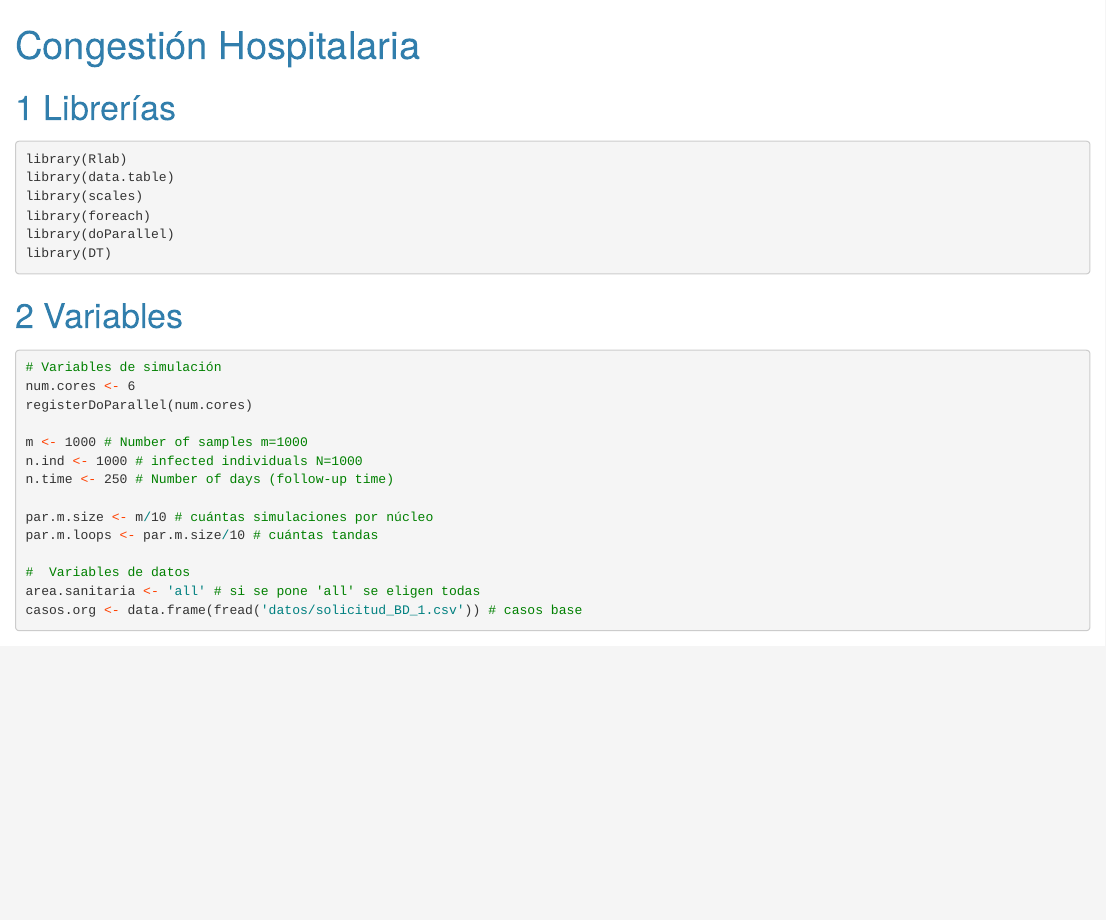
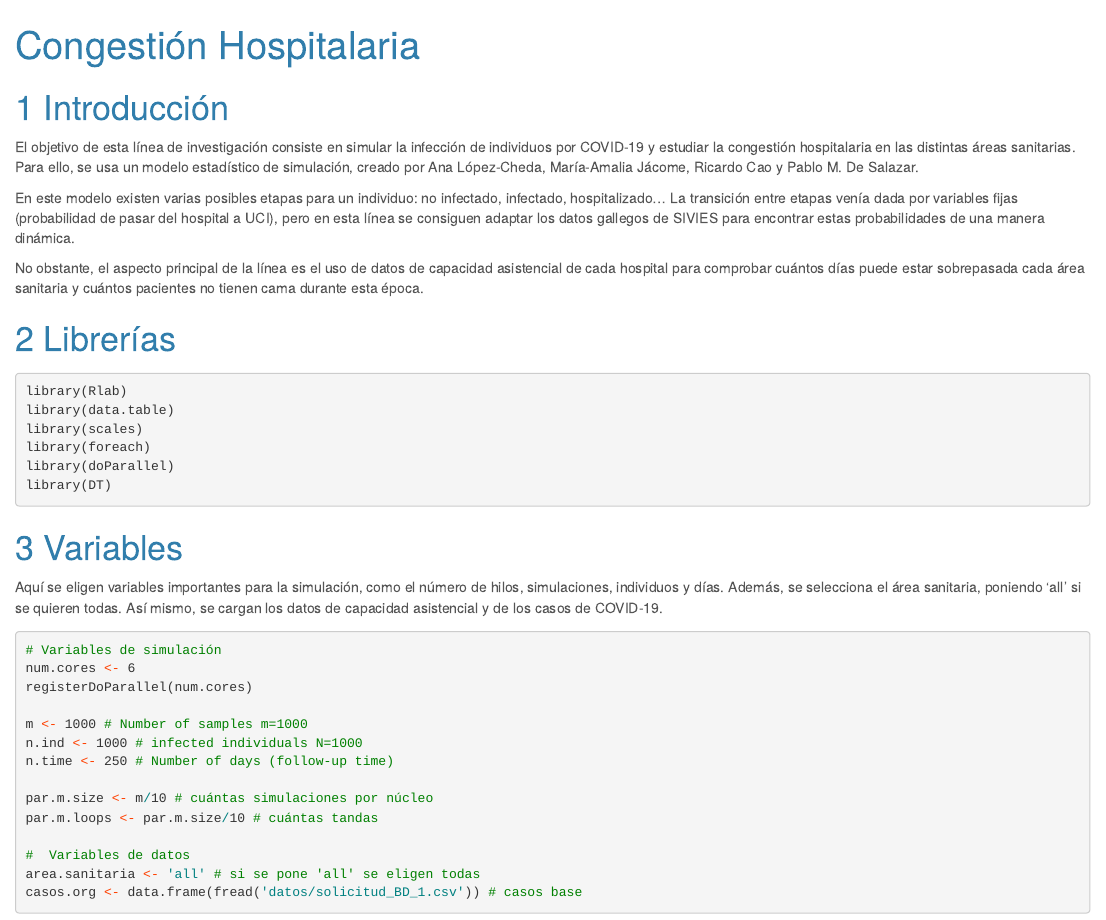
Before and after one commit to Pablo-Aja-Macaya/CongestionHospitalaria, an R Markdown document (Informe_Congestion.Rmd): the page in a window 1100 px wide, from its top. Rendered offline with R 4.5, knitr and Pandoc, with nearby package versions; folded parts are opened; some code elsewhere in the file could not run offline; long lines of code are wrapped.

Commit message:
introduccion

````diff
--- a/Informe_Congestion.Rmd
+++ b/Informe_Congestion.Rmd
@@ -28,5 +28,12 @@ knitr::opts_chunk$set(
 )
 ```
+
+# Introducción
+El objetivo de esta línea de investigación consiste en simular la infección de individuos por COVID-19 y estudiar la congestión hospitalaria en las distintas áreas sanitarias. Para ello, se usa un modelo estadístico de simulación, creado por Ana López-Cheda, María-Amalia Jácome, Ricardo Cao y Pablo M. De Salazar.
+
+En este modelo existen varias posibles etapas para un individuo: no infectado, infectado, hospitalizado... La transición entre etapas venía dada por variables fijas (probabilidad de pasar del hospital a UCI), pero en esta línea se consiguen adaptar los datos gallegos de SIVIES para encontrar estas probabilidades de una manera dinámica.
+
+No obstante, el aspecto principal de la línea es el uso de datos de capacidad asistencial de cada hospital para comprobar cuántos días puede estar sobrepasada cada área sanitaria y cuántos pacientes no tienen cama durante esta época.
 
 # Librerías
 ```{r message=FALSE, warning=FALSE}
@@ -41,6 +48,7 @@ library(DT)
 
 
 # Variables
+Aquí se eligen variables importantes para la simulación, como el número de hilos, simulaciones, individuos y días. Además, se selecciona el área sanitaria, poniendo 'all' si se quieren todas. Así mismo, se cargan los datos de capacidad asistencial y de los casos de COVID-19.
 ```{r}
 # Variables de simulación
 num.cores <- 6
````
Also changed, not shown: Informe_Congestion.Rmd (2 more changed lines).
